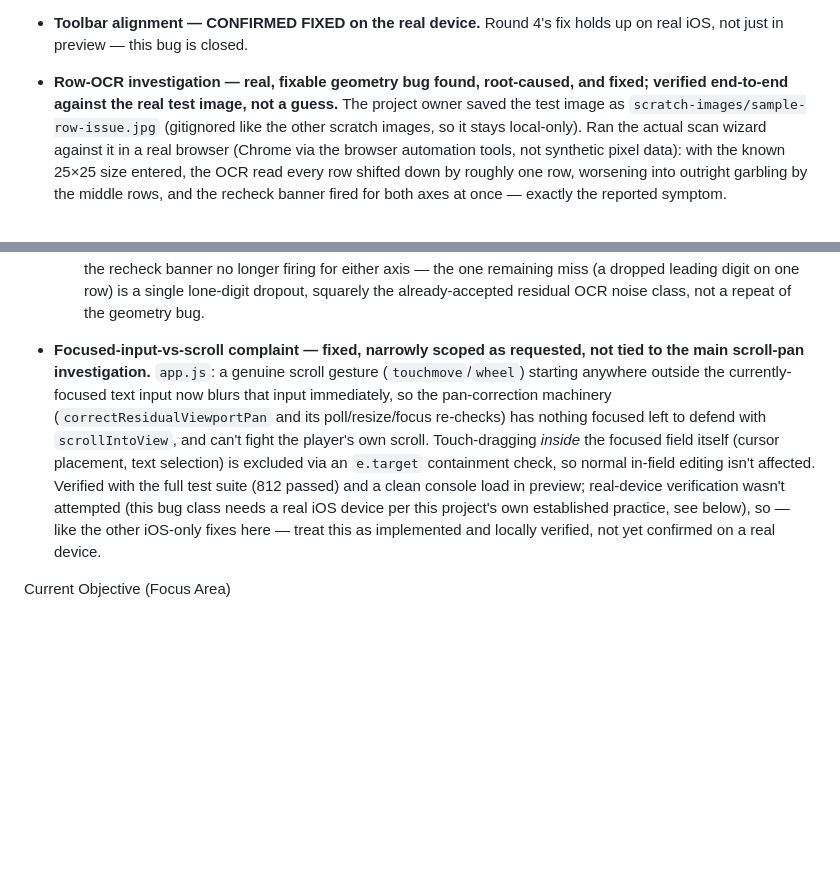
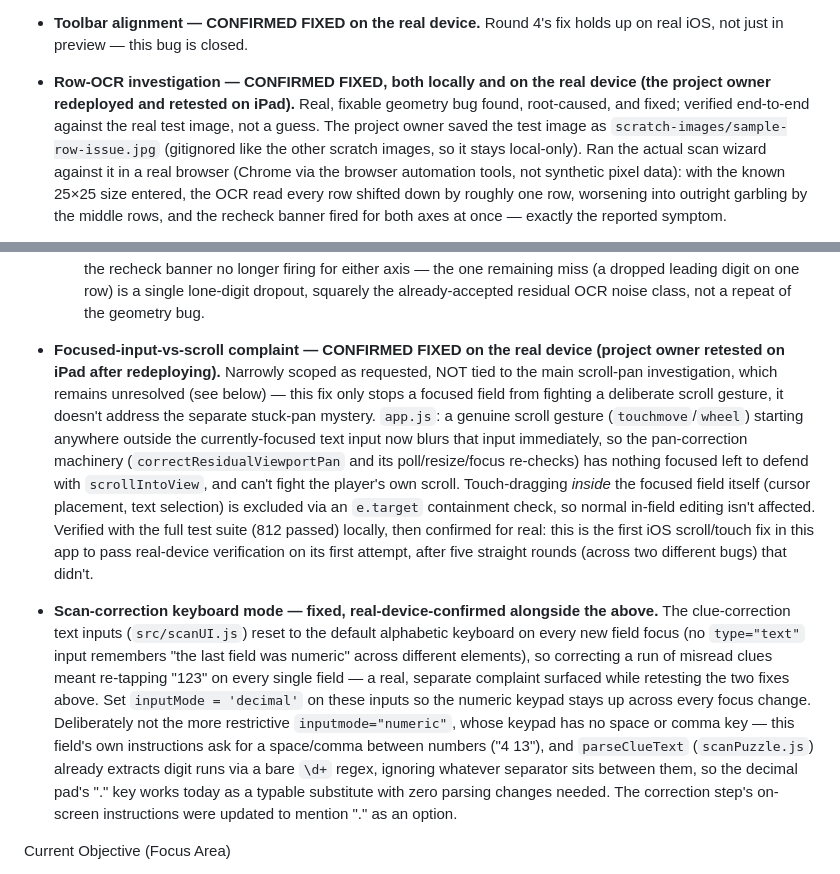
Before and after one commit to danemoll-jpg/nonogram-solver, a Markdown page: TODO.md, 2 parts joined by grey strips. GitHub-like rendering; blank space fills up the shorter version.

Commit message:
Update project state

```diff
--- a/TODO.md
+++ b/TODO.md
@@ -205,8 +205,10 @@ Completed Tasks
   unaffected.
 * **Toolbar alignment — CONFIRMED FIXED on the real device.** Round 4's fix holds
   up on real iOS, not just in preview — this bug is closed.
-* **Row-OCR investigation — real, fixable geometry bug found, root-caused, and
-  fixed; verified end-to-end against the real test image, not a guess.** The
+* **Row-OCR investigation — CONFIRMED FIXED, both locally and on the real
+  device (the project owner redeployed and retested on iPad).** Real,
+  fixable geometry bug found, root-caused, and fixed; verified end-to-end
+  against the real test image, not a guess. The
   project owner saved the test image as `scratch-images/sample-row-issue.jpg`
   (gitignored like the other scratch images, so it stays local-only). Ran the
   actual scan wizard against it in a real browser (Chrome via the browser
@@ -246,20 +248,37 @@ Completed Tasks
     the one remaining miss (a dropped leading digit on one row) is a single
     lone-digit dropout, squarely the already-accepted residual OCR noise class,
     not a repeat of the geometry bug.
-* **Focused-input-vs-scroll complaint — fixed, narrowly scoped as requested,
-  not tied to the main scroll-pan investigation.** `app.js`: a genuine scroll
-  gesture (`touchmove`/`wheel`) starting anywhere outside the currently-focused
-  text input now blurs that input immediately, so the pan-correction machinery
-  (`correctResidualViewportPan` and its poll/resize/focus re-checks) has
-  nothing focused left to defend with `scrollIntoView`, and can't fight the
-  player's own scroll. Touch-dragging *inside* the focused field itself (cursor
-  placement, text selection) is excluded via an `e.target` containment check,
-  so normal in-field editing isn't affected. Verified with the full test suite
-  (812 passed) and a clean console load in preview; real-device verification
-  wasn't attempted (this bug class needs a real iOS device per this project's
-  own established practice, see below), so — like the other iOS-only fixes
-  here — treat this as implemented and locally verified, not yet confirmed on
-  a real device.
+* **Focused-input-vs-scroll complaint — CONFIRMED FIXED on the real device
+  (project owner retested on iPad after redeploying).** Narrowly scoped as
+  requested, NOT tied to the main scroll-pan investigation, which remains
+  unresolved (see below) — this fix only stops a focused field from fighting
+  a deliberate scroll gesture, it doesn't address the separate stuck-pan
+  mystery. `app.js`: a genuine scroll gesture (`touchmove`/`wheel`) starting
+  anywhere outside the currently-focused text input now blurs that input
+  immediately, so the pan-correction machinery (`correctResidualViewportPan`
+  and its poll/resize/focus re-checks) has nothing focused left to defend
+  with `scrollIntoView`, and can't fight the player's own scroll.
+  Touch-dragging *inside* the focused field itself (cursor placement, text
+  selection) is excluded via an `e.target` containment check, so normal
+  in-field editing isn't affected. Verified with the full test suite (812
+  passed) locally, then confirmed for real: this is the first iOS scroll/touch
+  fix in this app to pass real-device verification on its first attempt,
+  after five straight rounds (across two different bugs) that didn't.
+* **Scan-correction keyboard mode — fixed, real-device-confirmed alongside
+  the above.** The clue-correction text inputs (`src/scanUI.js`) reset to the
+  default alphabetic keyboard on every new field focus (no `type="text"`
+  input remembers "the last field was numeric" across different elements),
+  so correcting a run of misread clues meant re-tapping "123" on every single
+  field — a real, separate complaint surfaced while retesting the two fixes
+  above. Set `inputMode = 'decimal'` on these inputs so the numeric keypad
+  stays up across every focus change. Deliberately not the more restrictive
+  `inputmode="numeric"`, whose keypad has no space or comma key — this field's
+  own instructions ask for a space/comma between numbers ("4 13"), and
+  `parseClueText` (`scanPuzzle.js`) already extracts digit runs via a bare
+  `\d+` regex, ignoring whatever separator sits between them, so the decimal
+  pad's "." key works today as a typable substitute with zero parsing changes
+  needed. The correction step's on-screen instructions were updated to
+  mention "." as an option.
 
 Current Objective (Focus Area)
 
```
Also changed, not shown: CLAUDE.md (+30 -38 lines).
